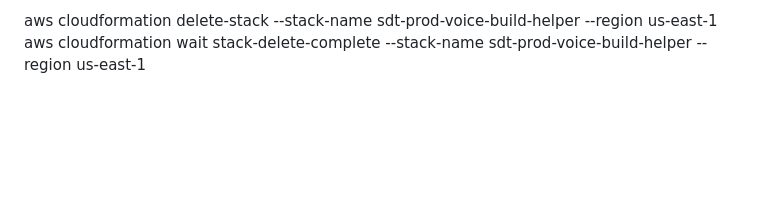
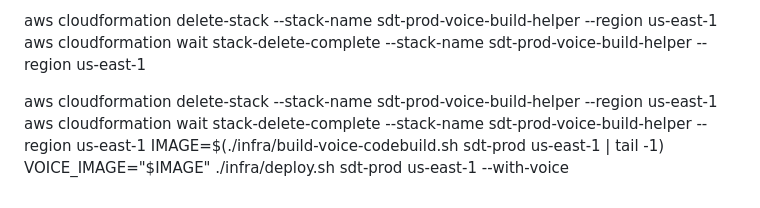
Before and after one commit to jiraya029/Sample, a Markdown page: README.md, the part around the change. GitHub-like rendering; blank space fills up the shorter version.

```diff
--- a/README.md
+++ b/README.md
@@ -172,3 +172,9 @@ $ aws cloudformation describe-stack-events --stack-name sdt-prod-voice-build-hel
 
 aws cloudformation delete-stack --stack-name sdt-prod-voice-build-helper --region us-east-1
 aws cloudformation wait stack-delete-complete --stack-name sdt-prod-voice-build-helper --region us-east-1
+
+
+aws cloudformation delete-stack --stack-name sdt-prod-voice-build-helper --region us-east-1
+aws cloudformation wait stack-delete-complete --stack-name sdt-prod-voice-build-helper --region us-east-1
+IMAGE=$(./infra/build-voice-codebuild.sh sdt-prod us-east-1 | tail -1)
+VOICE_IMAGE="$IMAGE" ./infra/deploy.sh sdt-prod us-east-1 --with-voice
```
